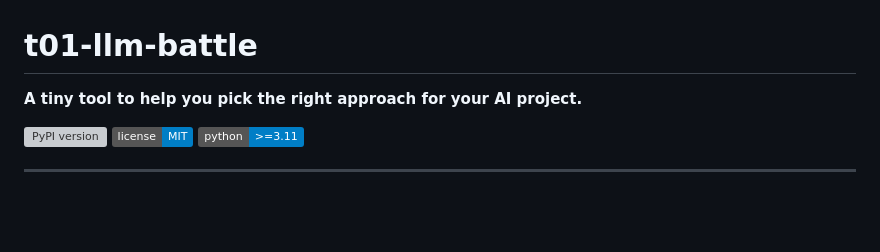
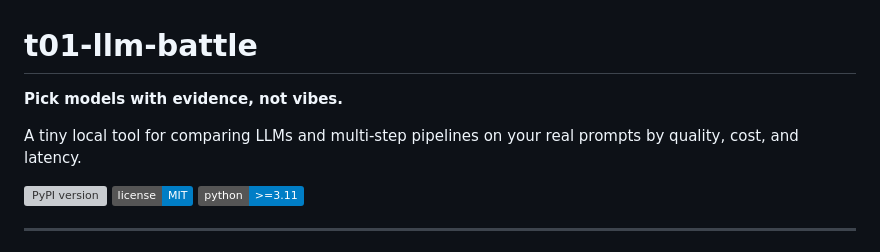
Before and after one commit to t01buddy/t01-llm-battle, a Markdown page: README.md, the part around the change. Drawn GitHub-style; badges without logos; blank space fills up the shorter version; grey boxes are pictures that could not be loaded.

Commit message:
docs: refine README positioning

```diff
--- a/README.md
+++ b/README.md
@@ -1,6 +1,8 @@
 # t01-llm-battle
 
-**A tiny tool to help you pick the right approach for your AI project.**
+**Pick models with evidence, not vibes.**
+
+A tiny local tool for comparing LLMs and multi-step pipelines on your real prompts by quality, cost, and latency.
 
 [![PyPI version](https://img.shields.io/pypi/v/t01-llm-battle)](https://pypi.org/project/t01-llm-battle/)
 [![License: MIT](https://img.shields.io/badge/license-MIT-blue)](LICENSE)
```
